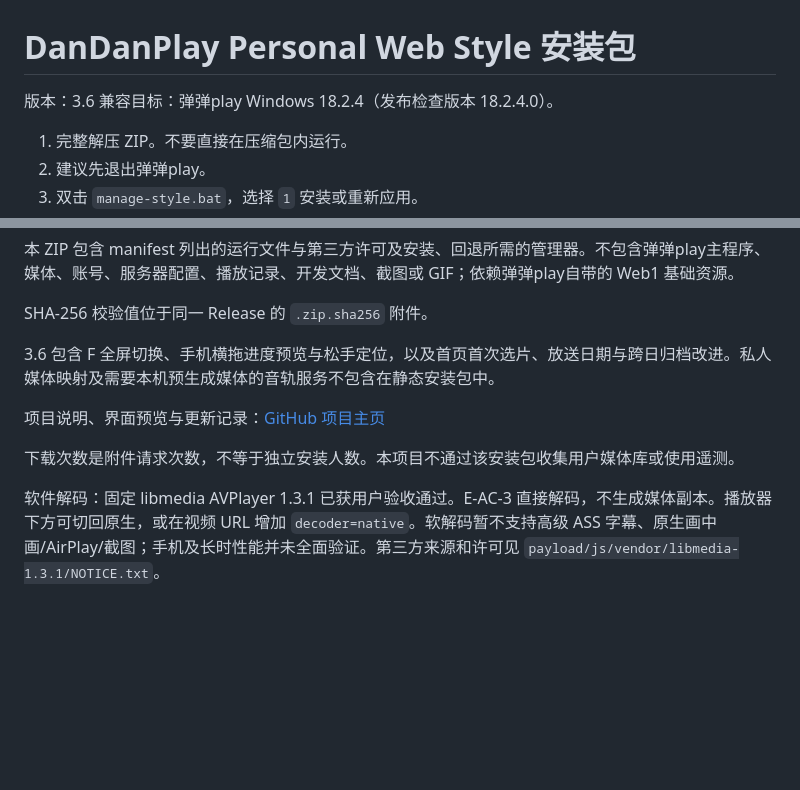
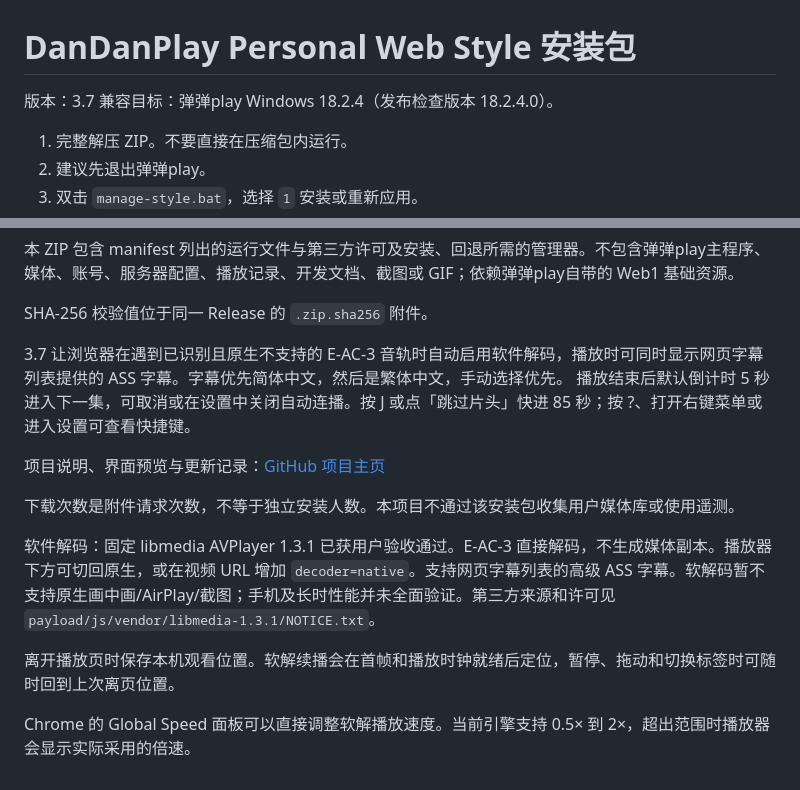
Before and after one commit to OuNiSang/DanDanPlay-Personal-Web-Style, a Markdown page: INSTALL.md, 2 parts joined by grey strips. Rendered like a GitHub page; blank space fills up the shorter version.

```diff
--- a/INSTALL.md
+++ b/INSTALL.md
@@ -1,6 +1,6 @@
 # DanDanPlay Personal Web Style 安装包
 
-版本：3.6
+版本：3.7
 兼容目标：弹弹play Windows 18.2.4（发布检查版本 18.2.4.0）。
 
 1. 完整解压 ZIP。不要直接在压缩包内运行。
@@ -15,10 +15,15 @@
 
 SHA-256 校验值位于同一 Release 的 `.zip.sha256` 附件。
 
-3.6 包含 F 全屏切换、手机横拖进度预览与松手定位，以及首页首次选片、放送日期与跨日归档改进。私人媒体映射及需要本机预生成媒体的音轨服务不包含在静态安装包中。
+3.7 让浏览器在遇到已识别且原生不支持的 E-AC-3 音轨时自动启用软件解码，播放时可同时显示网页字幕列表提供的 ASS 字幕。字幕优先简体中文，然后是繁体中文，手动选择优先。 播放结束后默认倒计时 5 秒进入下一集，可取消或在设置中关闭自动连播。按 J 或点「跳过片头」快进 85 秒；按 ?、打开右键菜单或进入设置可查看快捷键。
 
 项目说明、界面预览与更新记录：[GitHub 项目主页](https://github.com/OuNiSang/DanDanPlay-Personal-Web-Style)
 
 下载次数是附件请求次数，不等于独立安装人数。本项目不通过该安装包收集用户媒体库或使用遥测。
 
-软件解码：固定 libmedia AVPlayer 1.3.1 已获用户验收通过。E-AC-3 直接解码，不生成媒体副本。播放器下方可切回原生，或在视频 URL 增加 `decoder=native`。软解码暂不支持高级 ASS 字幕、原生画中画/AirPlay/截图；手机及长时性能并未全面验证。第三方来源和许可见 `payload/js/vendor/libmedia-1.3.1/NOTICE.txt`。
+软件解码：固定 libmedia AVPlayer 1.3.1 已获用户验收通过。E-AC-3 直接解码，不生成媒体副本。播放器下方可切回原生，或在视频 URL 增加 `decoder=native`。支持网页字幕列表的高级 ASS 字幕。软解码暂不支持原生画中画/AirPlay/截图；手机及长时性能并未全面验证。第三方来源和许可见 `payload/js/vendor/libmedia-1.3.1/NOTICE.txt`。
+
+
+离开播放页时保存本机观看位置。软解续播会在首帧和播放时钟就绪后定位，暂停、拖动和切换标签时可随时回到上次离页位置。
+
+Chrome 的 Global Speed 面板可以直接调整软解播放速度。当前引擎支持 0.5× 到 2×，超出范围时播放器会显示实际采用的倍速。
```
Also changed, not shown: README.md (+21 -7 lines), screenshots/player-subtitles-3.7.png (added), screenshots/player-subtitles-mobile-3.7.png (added), 15 other files.
